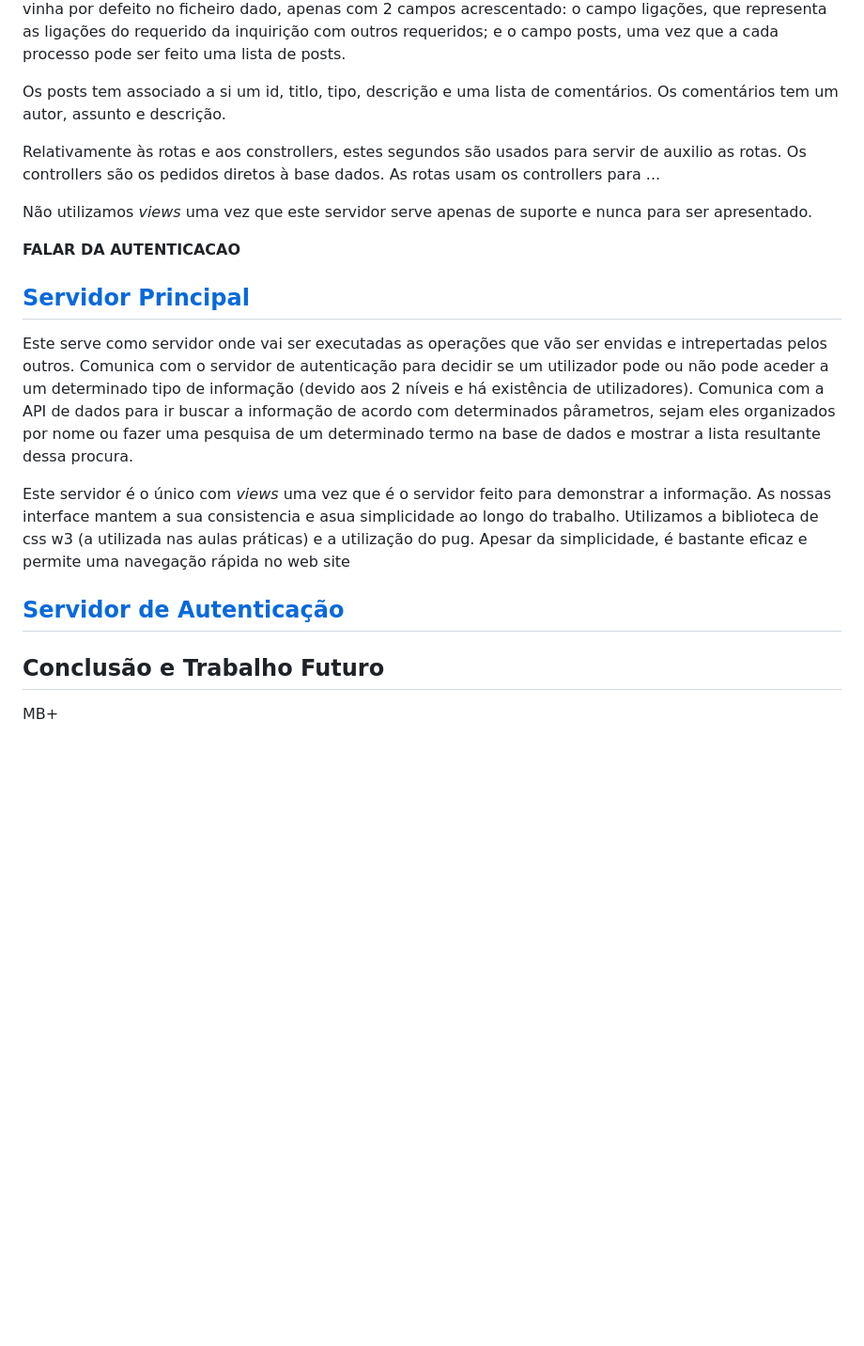
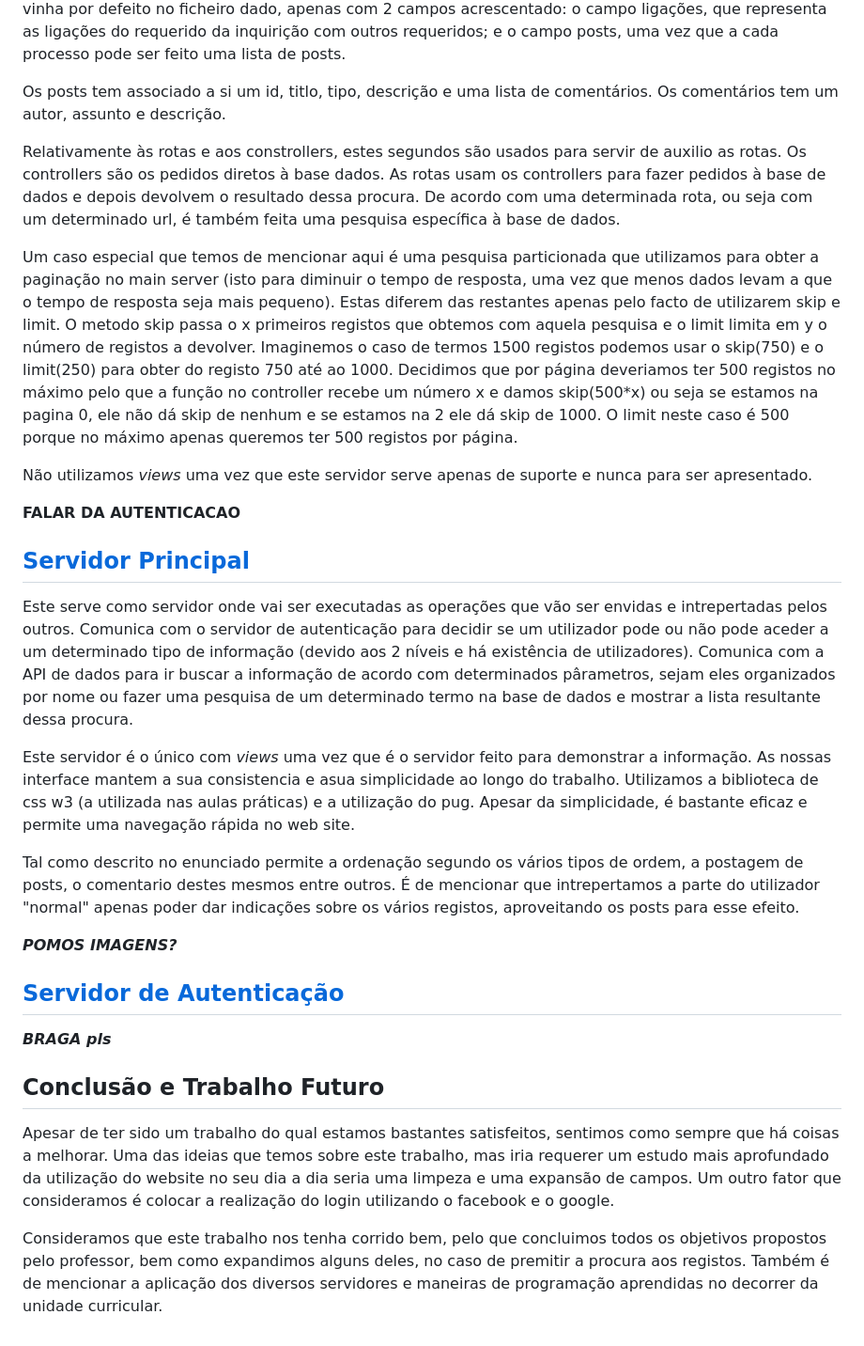
Before and after one commit to goncalobraga27/ENGWEB2023-Projeto, a Markdown page: README.md, the part around the change. Shown: that part at 94% size. Drawn GitHub-style; blank space fills up the shorter version.

```diff
--- a/README.md
+++ b/README.md
@@ -52,7 +52,9 @@ Utilizando a base de dados guardada em mongo que foi descrita no exercicio anter
 
 Os posts tem associado a si um id, titlo, tipo, descrição e uma lista de comentários. Os comentários tem um autor, assunto e descrição.
 
-Relativamente às rotas e aos constrollers, estes segundos são usados para servir de auxilio as rotas. Os controllers são os pedidos diretos à base dados. As rotas usam os controllers para ...
+Relativamente às rotas e aos constrollers, estes segundos são usados para servir de auxilio as rotas. Os controllers são os pedidos diretos à base dados. As rotas usam os controllers para fazer pedidos à base de dados e depois devolvem o resultado dessa procura. De acordo com uma determinada rota, ou seja com um determinado url, é também feita uma pesquisa específica à base de dados.
+
+Um caso especial que temos de mencionar aqui é uma pesquisa particionada que utilizamos para obter a paginação no main server (isto para diminuir o tempo de resposta, uma vez que menos dados levam a que o tempo de resposta seja mais pequeno). Estas diferem das restantes apenas pelo facto de utilizarem skip e limit. O metodo skip passa o x primeiros registos que obtemos com aquela pesquisa e o limit limita em y o número de registos a devolver. Imaginemos o caso de termos 1500 registos podemos usar o skip(750) e o limit(250) para obter do registo 750 até ao 1000. Decidimos que por página deveriamos ter 500 registos no máximo pelo que a função no controller recebe um número x e damos skip(500*x) ou seja se estamos na pagina 0, ele não dá skip de nenhum e se estamos na 2 ele dá skip de 1000. O limit neste caso é 500 porque no máximo apenas queremos ter 500 registos por página.
 
 
 Não utilizamos *views* uma vez que este servidor serve apenas de suporte e nunca para ser apresentado.
@@ -63,11 +65,19 @@ Não utilizamos *views* uma vez que este servidor serve apenas de suporte e nunc
 
 Este serve como servidor onde vai ser executadas as operações que vão ser envidas e intrepertadas pelos outros. Comunica com o servidor de autenticação para decidir se um utilizador pode ou não pode aceder a um determinado tipo de informação (devido aos 2 níveis e há existência de utilizadores). Comunica com a API de dados para ir buscar a informação de acordo com determinados pârametros, sejam eles organizados por nome ou fazer uma pesquisa de um determinado termo na base de dados e mostrar a lista resultante dessa procura.
 
-Este servidor é o único com *views* uma vez que é o servidor feito para demonstrar a informação. As nossas interface mantem a sua consistencia e asua simplicidade ao longo do trabalho. Utilizamos a biblioteca de css w3 (a utilizada nas aulas práticas) e a utilização do pug. Apesar da simplicidade, é bastante eficaz e permite uma navegação rápida no web site
+Este servidor é o único com *views* uma vez que é o servidor feito para demonstrar a informação. As nossas interface mantem a sua consistencia e asua simplicidade ao longo do trabalho. Utilizamos a biblioteca de css w3 (a utilizada nas aulas práticas) e a utilização do pug. Apesar da simplicidade, é bastante eficaz e permite uma navegação rápida no web site.
+
+Tal como descrito no enunciado permite a ordenação segundo os vários tipos de ordem, a postagem de posts, o comentario destes mesmos entre outros.
+É de mencionar que intrepertamos a parte do utilizador "normal" apenas poder dar indicações sobre os vários registos, aproveitando os posts para esse efeito.
+
+***POMOS IMAGENS?***
 
 
 ## [Servidor de Autenticação](https://github.com/goncalobraga27/ENGWEB2023-Projeto/tree/main/authServer)
+***BRAGA pls***
 
 ## Conclusão e Trabalho Futuro
 
-MB+
+Apesar de ter sido um trabalho do qual estamos bastantes satisfeitos, sentimos como sempre que há coisas a melhorar. Uma das ideias que temos sobre este trabalho, mas iria requerer um estudo mais aprofundado da utilização do website no seu dia a dia seria uma limpeza e uma expansão de campos. Um outro fator que consideramos é colocar a realização do login utilizando o facebook e o google.
+
+Consideramos que este trabalho nos tenha corrido bem, pelo que concluimos todos os objetivos propostos pelo professor, bem como expandimos alguns deles, no caso de premitir a procura aos registos. Também é de mencionar a aplicação dos diversos servidores e maneiras de programação aprendidas no decorrer da unidade curricular.
```
